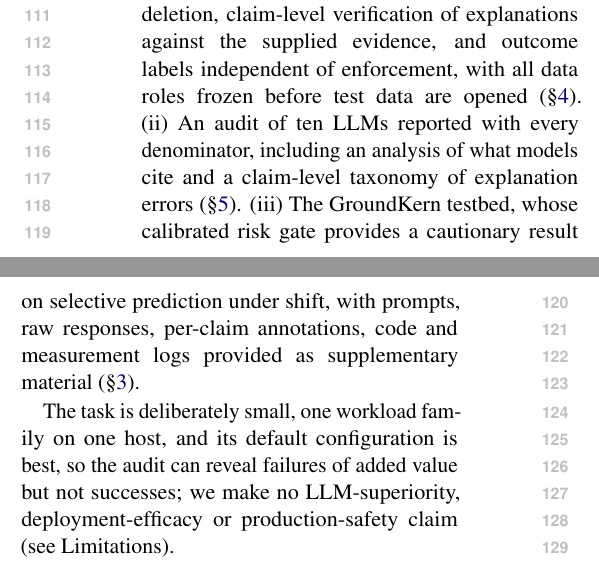
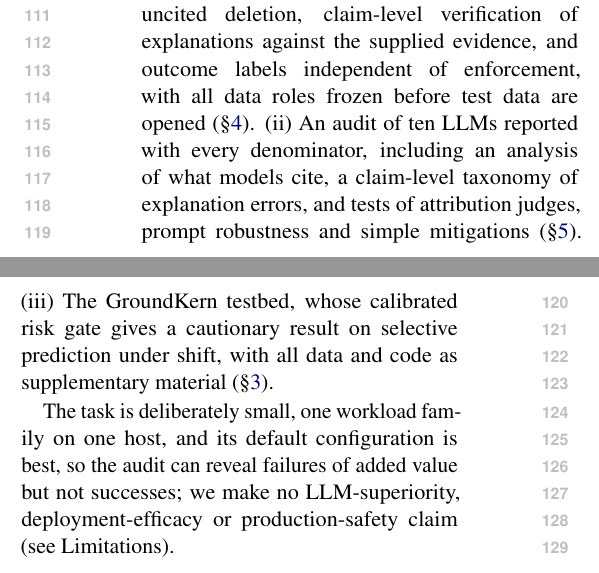
Before and after one commit to leemgs/semantos, a LaTeX paper (paper/main.tex, which reads paper/010-introduction.tex): two parts of the columns of page 2 of 21, joined at a grey line, cut so that both start at the same text. Compiled offline with pdfLaTeX.

Commit message:
List the judge, robustness and mitigation analyses among the contributions
Contribution (ii) now names the attribution-judge, prompt-robustness and
mitigation analyses that reviewers will look for; contribution (iii) is
shortened so the body still ends on page 8. Rechecked: aclpubcheck All
Clear, nothing beyond the text block, no identifying text, 22 of 22
reproduction checks passing.

Signed-off-by: Geunsik Lim <leemgs@gmail.com>
Co-Authored-By: Claude Opus 5.5 <noreply@anthropic.com>
Claude-Session: https://claude.ai/code/session_01LL1wWNjZKLsFq1zTpStevA

```diff
--- a/paper/010-introduction.tex
+++ b/paper/010-introduction.tex
@@ -20,7 +20,7 @@ Auditing ten LLMs, from 7B open-weight to hosted frontier models, on real Linux
 
 \paragraph{Contributions.}
 (i)~An audit protocol for evidence-grounded LLM advice that combines a matched-information non-LLM baseline, evidence-source ablations, cited versus matched uncited deletion, claim-level verification of explanations against the supplied evidence, and outcome labels independent of enforcement, with all data roles frozen before test data are opened (\S\ref{sec:protocol}).
-(ii)~An audit of ten LLMs reported with every denominator, including an analysis of what models cite and a claim-level taxonomy of explanation errors (\S\ref{sec:results}).
-(iii)~The \sysname testbed, whose calibrated risk gate provides a cautionary result on selective prediction under shift, with prompts, raw responses, per-claim annotations, code and measurement logs provided as supplementary material (\S\ref{sec:testbed}).
+(ii)~An audit of ten LLMs reported with every denominator, including an analysis of what models cite, a claim-level taxonomy of explanation errors, and tests of attribution judges, prompt robustness and simple mitigations (\S\ref{sec:results}).
+(iii)~The \sysname testbed, whose calibrated risk gate gives a cautionary result on selective prediction under shift, with all data and code as supplementary material (\S\ref{sec:testbed}).
 
 The task is deliberately small, one workload family on one host, and its default configuration is best, so the audit can reveal failures of added value but not successes; we make no LLM-superiority, deployment-efficacy or production-safety claim (see Limitations).
```
Also changed, not shown: paper/main.pdf.
